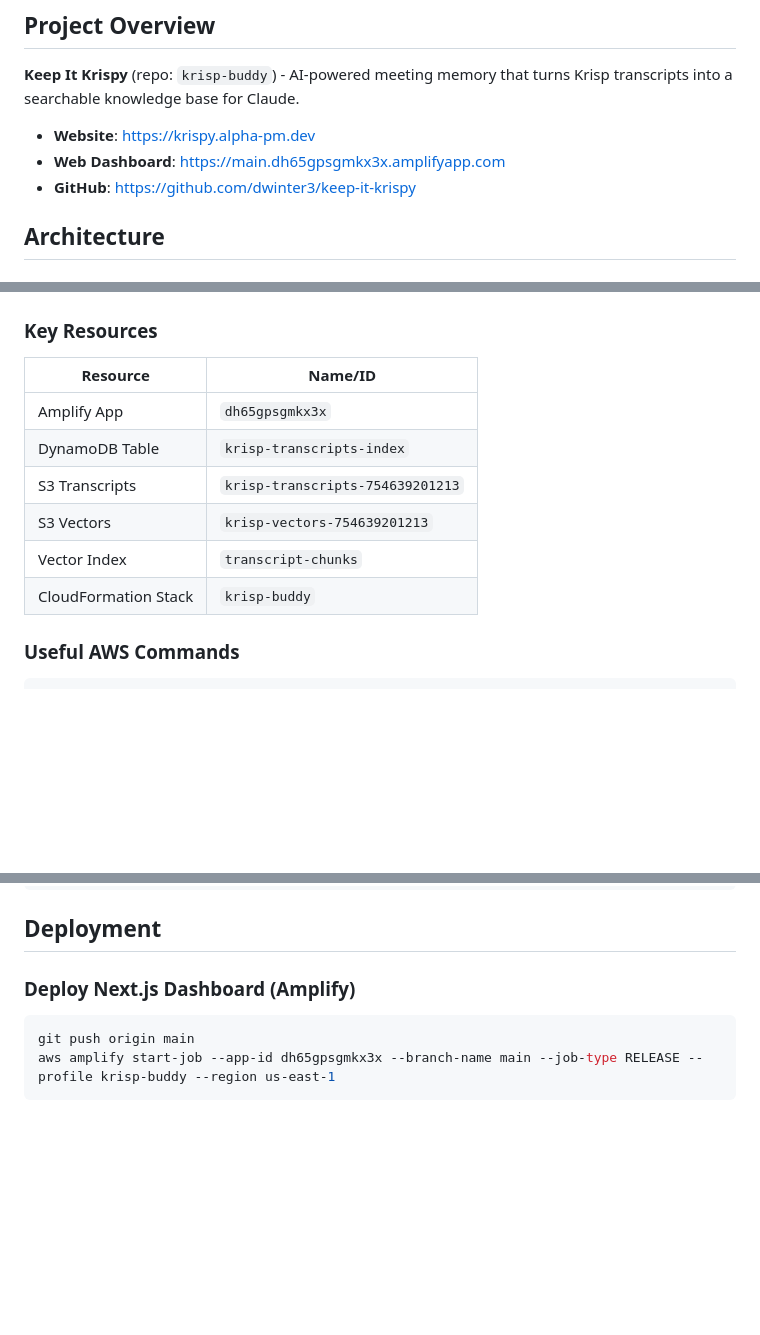
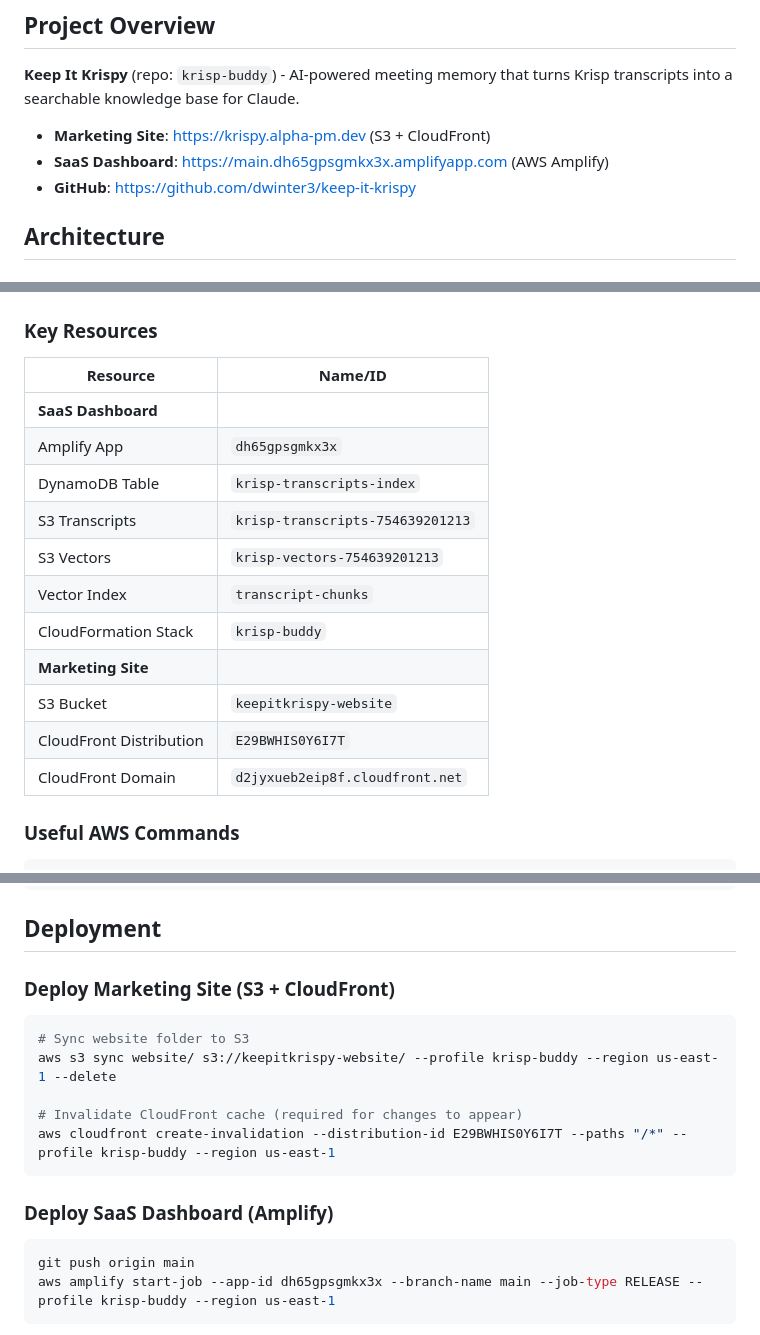
Before and after one commit to dwinter3/keep-it-krispy, a Markdown page: CLAUDE.md, 3 parts joined by grey strips. Rendered like a GitHub page; blank space fills up the shorter version.

Commit message:
docs: Update CLAUDE.md with marketing site and deployment info
- Add Marketing Site section (S3 + CloudFront)
- Add SaaS Dashboard section (Amplify)
- Include deployment commands for both
- Add CloudFront distribution ID for cache invalidation

Co-Authored-By: Claude Opus 4.5 <noreply@anthropic.com>

````diff
--- a/CLAUDE.md
+++ b/CLAUDE.md
@@ -4,8 +4,8 @@
 
 **Keep It Krispy** (repo: `krisp-buddy`) - AI-powered meeting memory that turns Krisp transcripts into a searchable knowledge base for Claude.
 
-- **Website**: https://krispy.alpha-pm.dev
-- **Web Dashboard**: https://main.dh65gpsgmkx3x.amplifyapp.com
+- **Marketing Site**: https://krispy.alpha-pm.dev (S3 + CloudFront)
+- **SaaS Dashboard**: https://main.dh65gpsgmkx3x.amplifyapp.com (AWS Amplify)
 - **GitHub**: https://github.com/dwinter3/keep-it-krispy
 
 ## Architecture
@@ -41,12 +41,17 @@ aws <command> --profile krisp-buddy --region us-east-1
 
 | Resource | Name/ID |
 |----------|---------|
+| **SaaS Dashboard** | |
 | Amplify App | `dh65gpsgmkx3x` |
 | DynamoDB Table | `krisp-transcripts-index` |
 | S3 Transcripts | `krisp-transcripts-754639201213` |
 | S3 Vectors | `krisp-vectors-754639201213` |
 | Vector Index | `transcript-chunks` |
 | CloudFormation Stack | `krisp-buddy` |
+| **Marketing Site** | |
+| S3 Bucket | `keepitkrispy-website` |
+| CloudFront Distribution | `E29BWHIS0Y6I7T` |
+| CloudFront Domain | `d2jyxueb2eip8f.cloudfront.net` |
 
 ### Useful AWS Commands
 
@@ -69,7 +74,16 @@ aws logs tail /aws/lambda/krisp-buddy-processor --profile krisp-buddy --region u
 
 ## Deployment
 
-### Deploy Next.js Dashboard (Amplify)
+### Deploy Marketing Site (S3 + CloudFront)
+```bash
+# Sync website folder to S3
+aws s3 sync website/ s3://keepitkrispy-website/ --profile krisp-buddy --region us-east-1 --delete
+
+# Invalidate CloudFront cache (required for changes to appear)
+aws cloudfront create-invalidation --distribution-id E29BWHIS0Y6I7T --paths "/*" --profile krisp-buddy --region us-east-1
+```
+
+### Deploy SaaS Dashboard (Amplify)
 ```bash
 git push origin main
 aws amplify start-job --app-id dh65gpsgmkx3x --branch-name main --job-type RELEASE --profile krisp-buddy --region us-east-1
````
Also changed, not shown: other parts of CLAUDE.md (+1 -1 lines).
